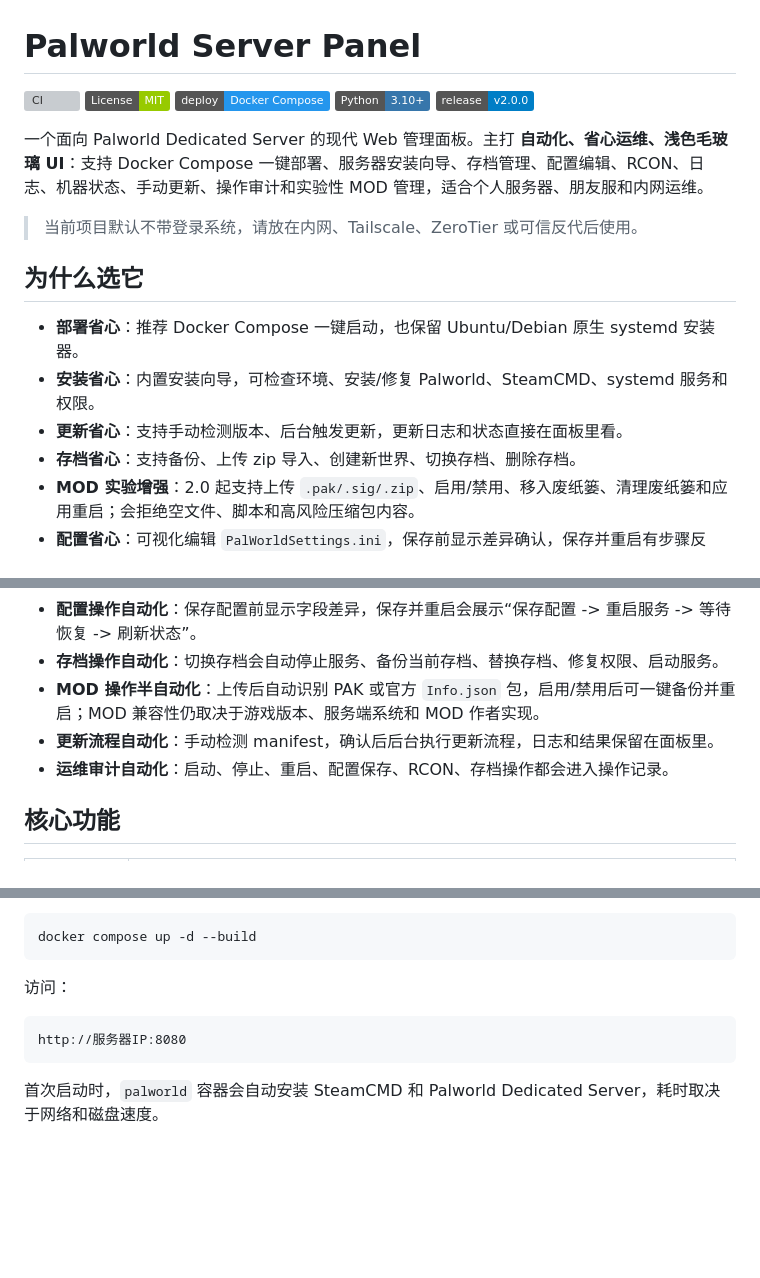
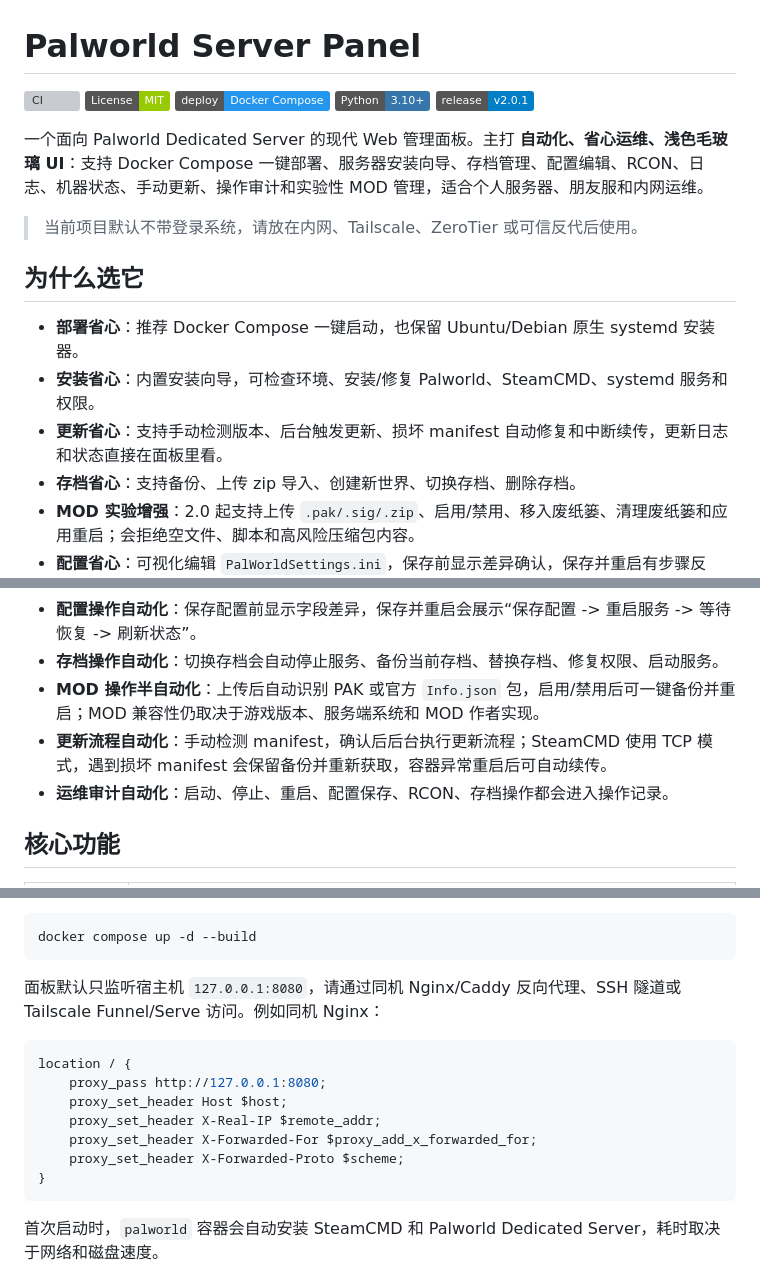
Before and after one commit to tsd-12356/palworld-server-panel, a Markdown page: README.md, 3 parts joined by grey strips. Rendered like a GitHub page; badges without logos; blank space fills up the shorter version; grey boxes are pictures that could not be loaded.

````diff
--- a/README.md
+++ b/README.md
@@ -4,7 +4,7 @@
 [![License: MIT](https://img.shields.io/badge/License-MIT-green.svg)](LICENSE)
 [![Docker Compose](https://img.shields.io/badge/deploy-Docker%20Compose-2496ED.svg)](docs/DOCKER.md)
 [![Python](https://img.shields.io/badge/Python-3.10%2B-3776AB.svg)](requirements.txt)
-[![Release](https://img.shields.io/badge/release-v2.0.0-blue.svg)](docs/releases/v2.0.0.md)
+[![Release](https://img.shields.io/badge/release-v2.0.1-blue.svg)](docs/releases/v2.0.1.md)
 
 一个面向 Palworld Dedicated Server 的现代 Web 管理面板。主打 **自动化、省心运维、浅色毛玻璃 UI**：支持 Docker Compose 一键部署、服务器安装向导、存档管理、配置编辑、RCON、日志、机器状态、手动更新、操作审计和实验性 MOD 管理，适合个人服务器、朋友服和内网运维。
 
@@ -14,7 +14,7 @@
 
 - **部署省心**：推荐 Docker Compose 一键启动，也保留 Ubuntu/Debian 原生 systemd 安装器。
 - **安装省心**：内置安装向导，可检查环境、安装/修复 Palworld、SteamCMD、systemd 服务和权限。
-- **更新省心**：支持手动检测版本、后台触发更新，更新日志和状态直接在面板里看。
+- **更新省心**：支持手动检测版本、后台触发更新、损坏 manifest 自动修复和中断续传，更新日志和状态直接在面板里看。
 - **存档省心**：支持备份、上传 zip 导入、创建新世界、切换存档、删除存档。
 - **MOD 实验增强**：2.0 起支持上传 `.pak/.sig/.zip`、启用/禁用、移入废纸篓、清理废纸篓和应用重启；会拒绝空文件、脚本和高风险压缩包内容。
 - **配置省心**：可视化编辑 `PalWorldSettings.ini`，保存前显示差异确认，保存并重启有步骤反馈。
@@ -42,7 +42,7 @@
 - **配置操作自动化**：保存配置前显示字段差异，保存并重启会展示“保存配置 -> 重启服务 -> 等待恢复 -> 刷新状态”。
 - **存档操作自动化**：切换存档会自动停止服务、备份当前存档、替换存档、修复权限、启动服务。
 - **MOD 操作半自动化**：上传后自动识别 PAK 或官方 `Info.json` 包，启用/禁用后可一键备份并重启；MOD 兼容性仍取决于游戏版本、服务端系统和 MOD 作者实现。
-- **更新流程自动化**：手动检测 manifest，确认后后台执行更新流程，日志和结果保留在面板里。
+- **更新流程自动化**：手动检测 manifest，确认后后台执行更新流程；SteamCMD 使用 TCP 模式，遇到损坏 manifest 会保留备份并重新获取，容器异常重启后可自动续传。
 - **运维审计自动化**：启动、停止、重启、配置保存、RCON、存档操作都会进入操作记录。
 
 ## 核心功能
@@ -83,10 +83,16 @@ PANEL_SECRET_KEY=change-this-secret
 docker compose up -d --build
 ```
 
-访问：
+面板默认只监听宿主机 `127.0.0.1:8080`，请通过同机 Nginx/Caddy 反向代理、SSH 隧道或 Tailscale Funnel/Serve 访问。例如同机 Nginx：
 
-```text
-http://服务器IP:8080
+```nginx
+location / {
+    proxy_pass http://127.0.0.1:8080;
+    proxy_set_header Host $host;
+    proxy_set_header X-Real-IP $remote_addr;
+    proxy_set_header X-Forwarded-For $proxy_add_x_forwarded_for;
+    proxy_set_header X-Forwarded-Proto $scheme;
+}
 ```
 
 首次启动时，`palworld` 容器会自动安装 SteamCMD 和 Palworld Dedicated Server，耗时取决于网络和磁盘速度。
````
Also changed, not shown: other parts of README.md (+1 -0 lines), docs/DOCKER.md (+30 -14 lines), docs/releases/v2.0.1.md (added, +57 -0 lines).
